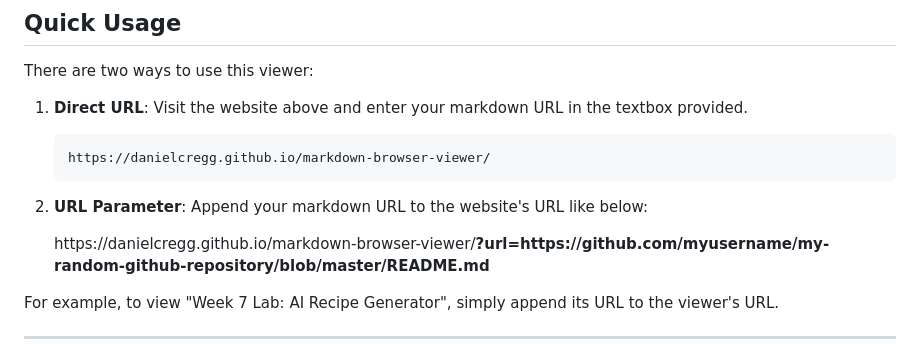
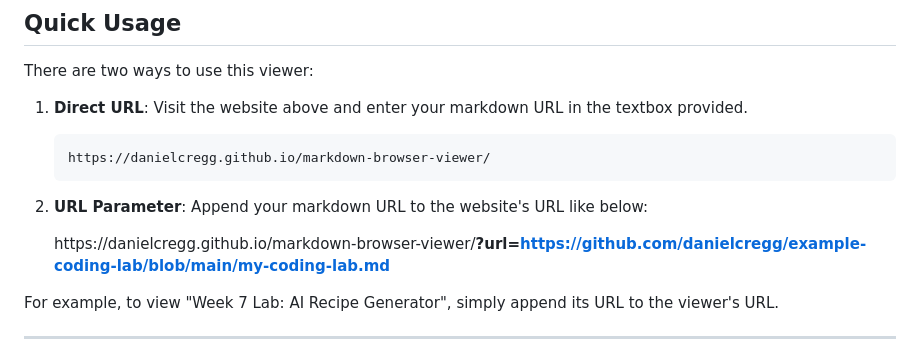
Before and after one commit to danielcregg/markdown-browser-viewer, a Markdown page: README.md, the part around the change. Rendered like a GitHub page.

```diff
--- a/README.md
+++ b/README.md
@@ -53,7 +53,7 @@ There are two ways to use this viewer:
 
 2. **URL Parameter**: Append your markdown URL to the website's URL like below:
 
-   https:\/\/danielcregg.github.io/markdown-browser-viewer/**?url=https:\/\/github.com/myusername/my-random-github-repository/blob/master/README.md**
+   https:\/\/danielcregg.github.io/markdown-browser-viewer/**?url=https://github.com/danielcregg/example-coding-lab/blob/main/my-coding-lab.md**
 
 
 For example, to view "Week 7 Lab: AI Recipe Generator", simply append its URL to the viewer's URL.
```
